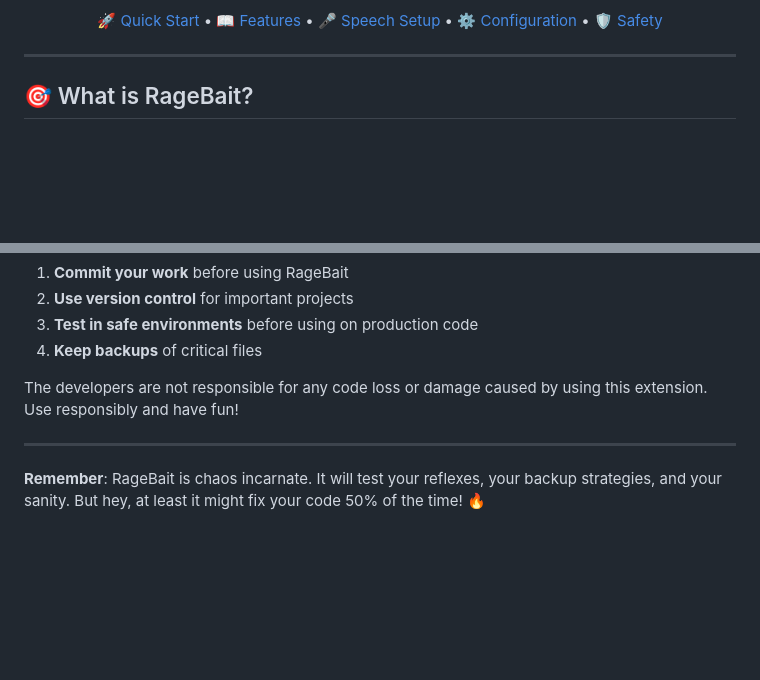
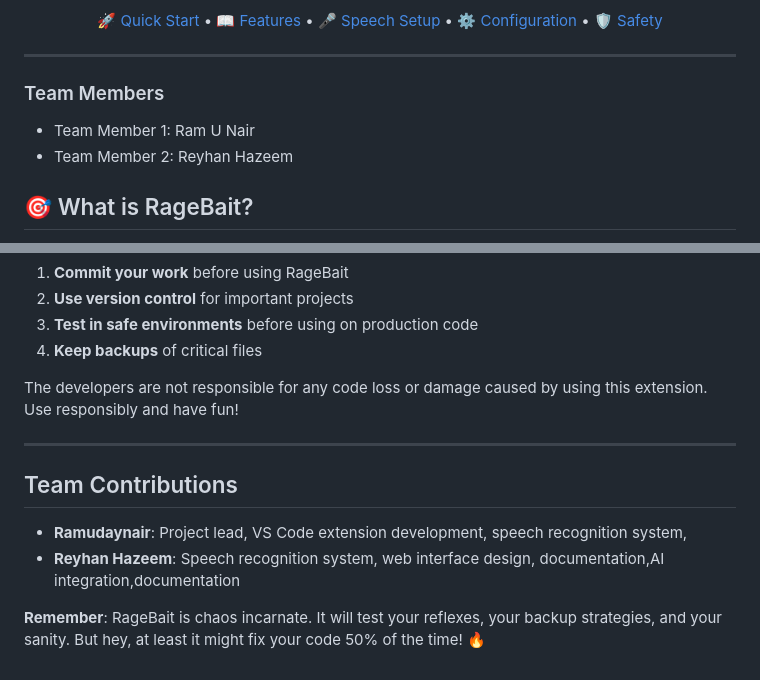
Before and after one commit to ramudaynair/Rage-Bait, a Markdown page: README.md, 2 parts joined by grey strips. Drawn GitHub-style; blank space fills up the shorter version.

Commit message:
🔥 Initial Release: RageBait VS Code Extension v1.3.1

```diff
--- a/README.md
+++ b/README.md
@@ -17,6 +17,9 @@
 </div>
 
 ---
+### Team Members
+- Team Member 1: Ram U Nair
+- Team Member 2: Reyhan Hazeem
 
 ## 🎯 What is RageBait?
 
@@ -269,5 +272,8 @@ RageBait is designed for entertainment and experimental purposes. While it inclu
 The developers are not responsible for any code loss or damage caused by using this extension. Use responsibly and have fun!
 
 ---
+## Team Contributions
+- **Ramudaynair**: Project lead, VS Code extension development, speech recognition system,
+- **Reyhan Hazeem**: Speech recognition system, web interface design, documentation,AI integration,documentation
 
 **Remember**: RageBait is chaos incarnate. It will test your reflexes, your backup strategies, and your sanity. But hey, at least it might fix your code 50% of the time! 🔥
```
Also changed, not shown: ragebait-proper/README.md (deleted, +0 -289 lines).
